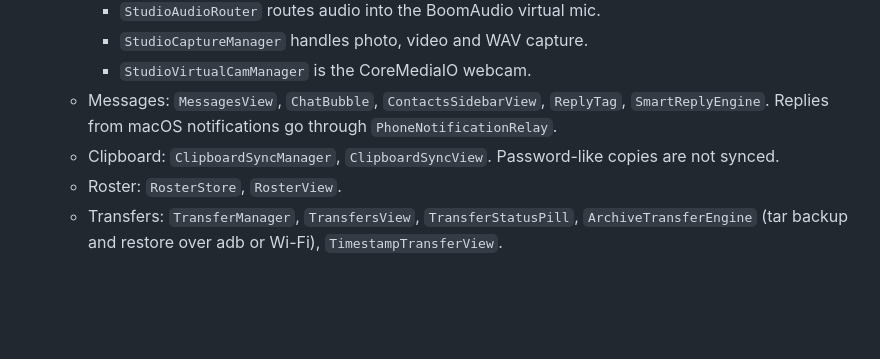
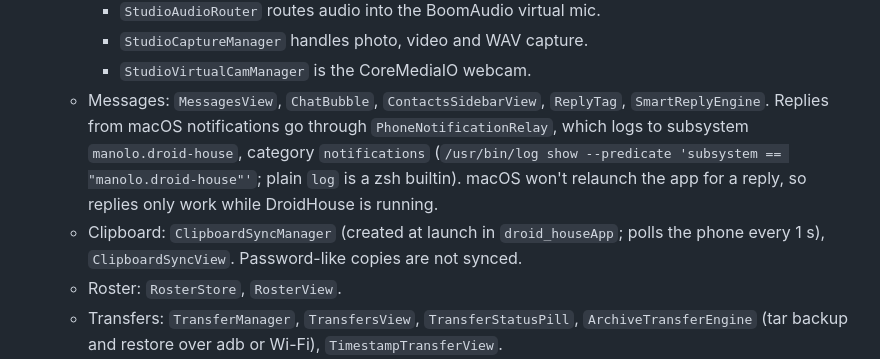
Before and after one commit to festomanolo/droid-house, a Markdown page: CLAUDE.md, the part around the change. Drawn GitHub-style; blank space fills up the shorter version.

Commit message:
docs(claude): update CLAUDE.md (7/7)
Agent: claude

Co-authored-by: festomanolo <festomanolofm@gmail.com>

```diff
--- a/CLAUDE.md
+++ b/CLAUDE.md
@@ -170,8 +170,8 @@ The Mac also hosts **Mac Remote Control** on port **8089** (`MacRemoteControlHos
     - `StudioAudioRouter` routes audio into the BoomAudio virtual mic.
     - `StudioCaptureManager` handles photo, video and WAV capture.
     - `StudioVirtualCamManager` is the CoreMediaIO webcam.
-  - Messages: `MessagesView`, `ChatBubble`, `ContactsSidebarView`, `ReplyTag`, `SmartReplyEngine`. Replies from macOS notifications go through `PhoneNotificationRelay`.
-  - Clipboard: `ClipboardSyncManager`, `ClipboardSyncView`. Password-like copies are not synced.
+  - Messages: `MessagesView`, `ChatBubble`, `ContactsSidebarView`, `ReplyTag`, `SmartReplyEngine`. Replies from macOS notifications go through `PhoneNotificationRelay`, which logs to subsystem `manolo.droid-house`, category `notifications` (`/usr/bin/log show --predicate 'subsystem == "manolo.droid-house"'`; plain `log` is a zsh builtin). macOS won't relaunch the app for a reply, so replies only work while DroidHouse is running.
+  - Clipboard: `ClipboardSyncManager` (created at launch in `droid_houseApp`; polls the phone every 1 s), `ClipboardSyncView`. Password-like copies are not synced.
   - Roster: `RosterStore`, `RosterView`.
   - Transfers: `TransferManager`, `TransfersView`, `TransferStatusPill`, `ArchiveTransferEngine` (tar backup and restore over adb or Wi-Fi), `TimestampTransferView`.
   - Previews: `FilePreviewPanel`, `ThumbnailManager`, `ScreenshotGalleryView`, `StorageIndicatorView`.
```
